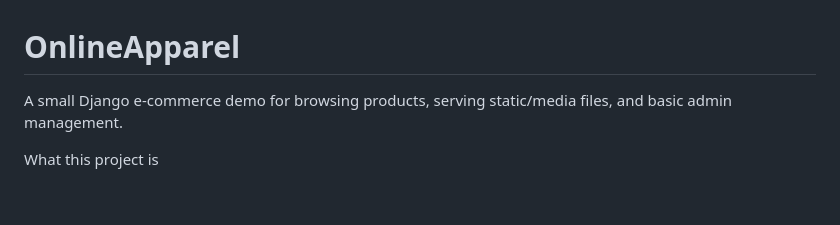
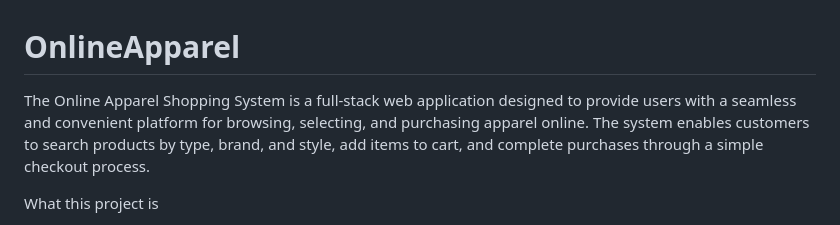
Before and after one commit to Nikhil-Netha04/Online_Apparel_Shopping, a Markdown page: README.md, the part around the change. Rendered like a GitHub page; blank space fills up the shorter version.

Commit message:
Enhance README with detailed project description
Expanded project description for clarity and detail.

```diff
--- a/README.md
+++ b/README.md
@@ -1,6 +1,6 @@
 # OnlineApparel
 
-A small Django e-commerce demo for browsing products, serving static/media files, and basic admin management.
+The Online Apparel Shopping System is a full-stack web application designed to provide users with a seamless and convenient platform for browsing, selecting, and purchasing apparel online. The system enables customers to search products by type, brand, and style, add items to cart, and complete purchases through a simple checkout process.
 
 What this project is
 - A Django project located at [OnlineApparel/manage.py](OnlineApparel/manage.py) with settings in [`Apparel.settings`](OnlineApparel/Apparel/settings.py).
```
